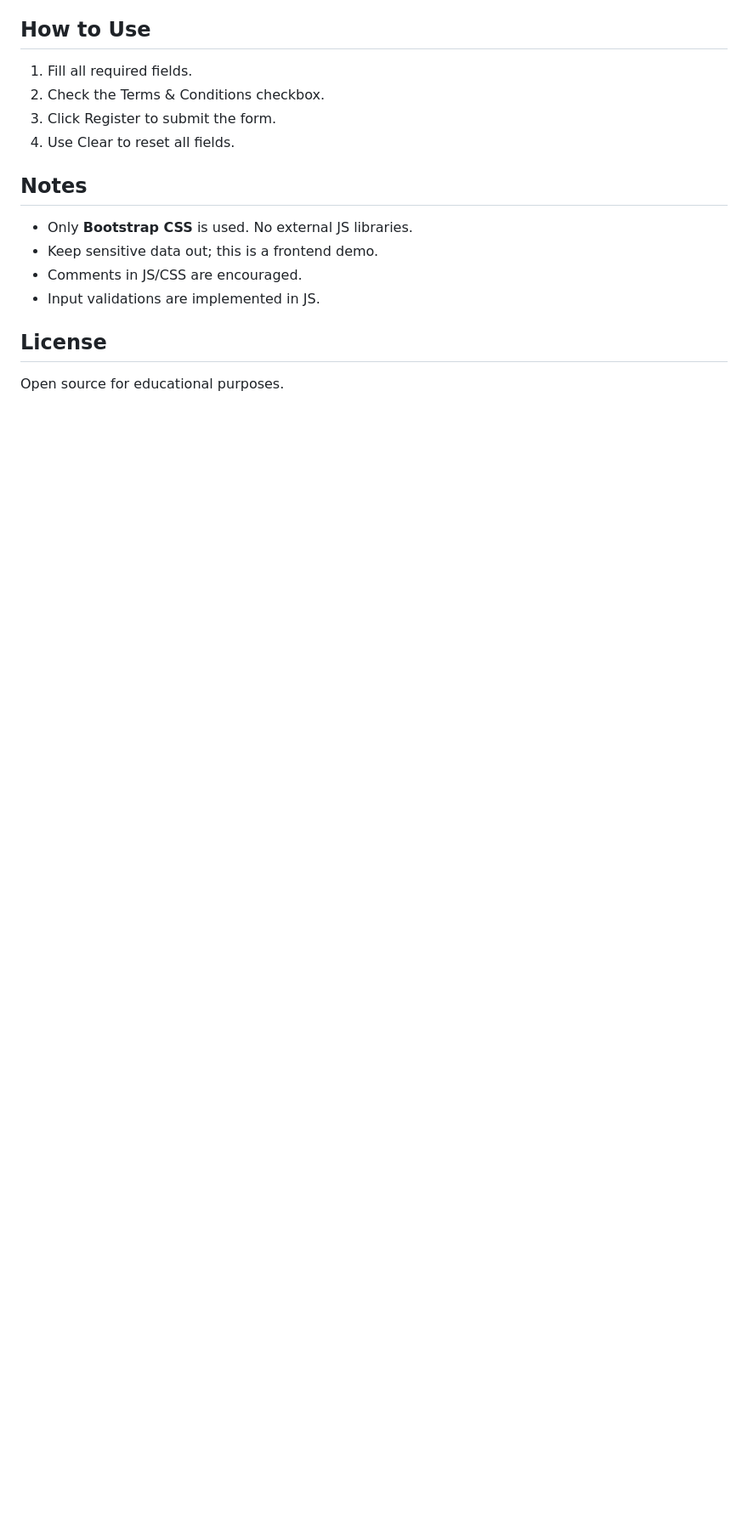
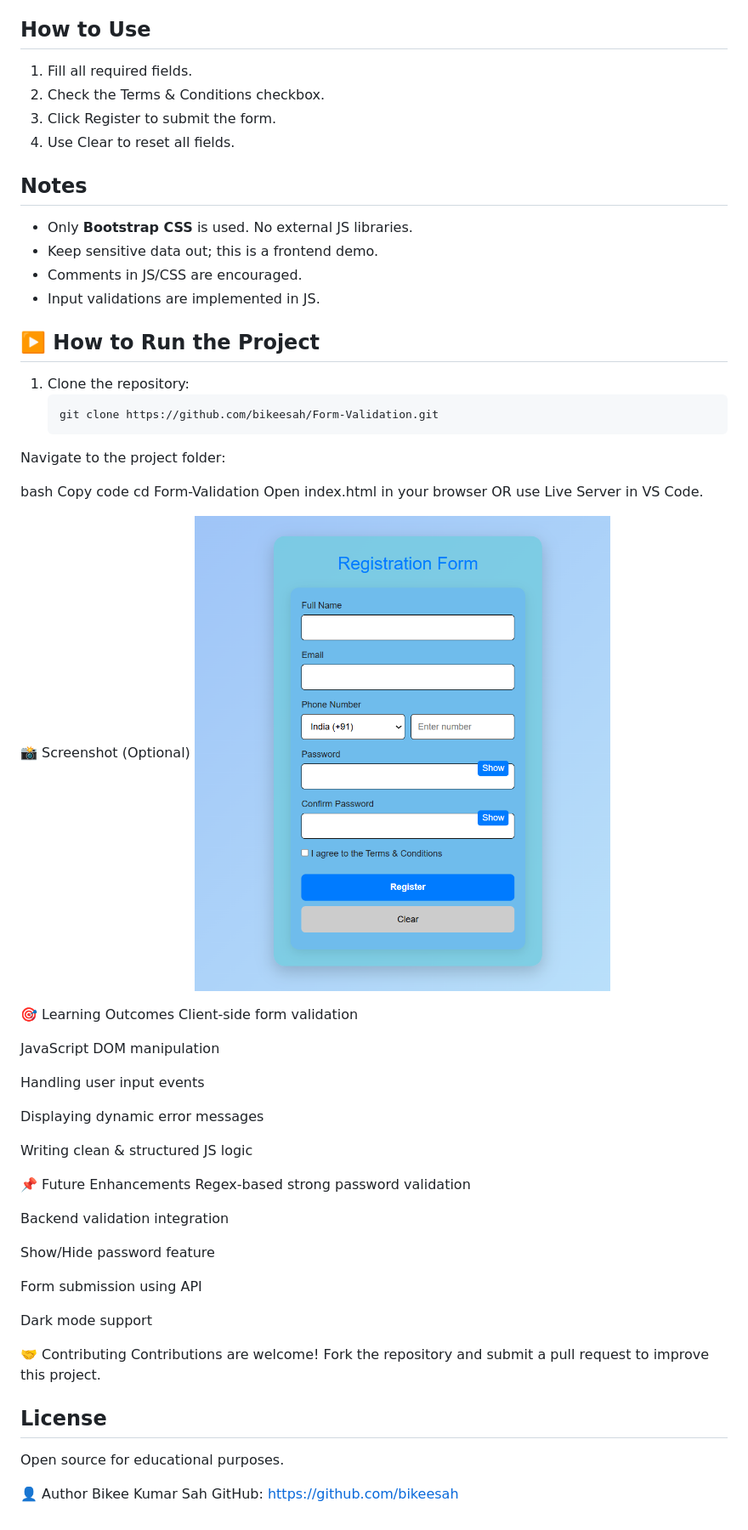
Before and after one commit to bikeesah/Form-Validation, a Markdown page: README.md, the part around one of its changes. Shown at 85% size. Rendered like a GitHub page; pictures changed too: image.png (added); blank space fills up the shorter version.

````diff
--- a/README.md
+++ b/README.md
@@ -39,5 +57,56 @@ Major/
 - Comments in JS/CSS are encouraged.
 - Input validations are implemented in JS.
 
+
+## ▶️ How to Run the Project
+
+1. Clone the repository:
+   ```bash
+   git clone https://github.com/bikeesah/Form-Validation.git
+Navigate to the project folder:
+
+bash
+Copy code
+cd Form-Validation
+Open index.html in your browser
+OR use Live Server in VS Code.
+
+📸 Screenshot (Optional)
+![alt text](image.png)
+
+🎯 Learning Outcomes
+Client-side form validation
+
+JavaScript DOM manipulation
+
+Handling user input events
+
+Displaying dynamic error messages
+
+Writing clean & structured JS logic
+
+
+📌 Future Enhancements
+Regex-based strong password validation
+
+Backend validation integration
+
+Show/Hide password feature
+
+Form submission using API
+
+Dark mode support
+
+
+🤝 Contributing
+Contributions are welcome!
+Fork the repository and submit a pull request to improve this project.
+
+
 ## License
 Open source for educational purposes.
+
+
+👤 Author
+Bikee Kumar Sah
+GitHub: https://github.com/bikeesah
````
Also changed, not shown: other parts of README.md (+19 -1 lines), 2 other files.
